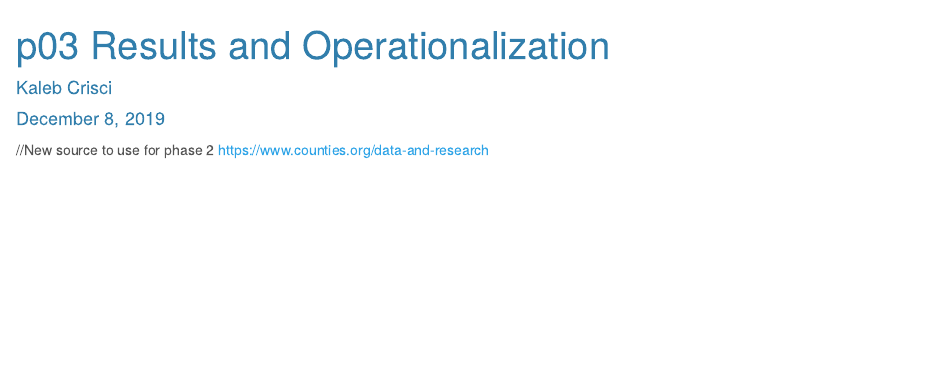
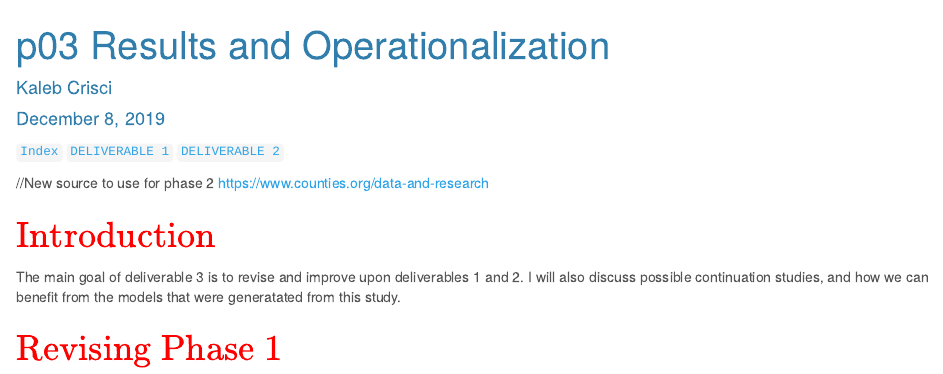
Before and after one commit to introdsci/DataScience-kcrisci94, an R Markdown document (deliv3.Rmd): the page in a window 1100 px wide, from its top. Rendered offline with R 4.5, knitr and Pandoc, with nearby package versions.

Commit message:
added deliverable 3 page and links

```diff
--- a/deliv3.Rmd
+++ b/deliv3.Rmd
@@ -7,5 +7,14 @@ output:
      theme: cerulean
      df_print: paged
 ---
+[`Index`](https://introdsci.github.io/DataScience-kcrisci94/index)
+[`DELIVERABLE 1`](https://introdsci.github.io/DataScience-kcrisci94/deliv1)
+[`DELIVERABLE 2`](https://introdsci.github.io/DataScience-kcrisci94/deliv2)
+
 //New source to use for phase 2
 https://www.counties.org/data-and-research
+
+## $\color{red}{\text{Introduction}}$
+The main goal of deliverable 3 is to revise and improve upon deliverables 1 and 2. I will also discuss possible continuation studies, and how we can benefit from the models that were generatated from this study.
+
+## $\color{red}{\text{Revising Phase 1}}$
```
Also changed, not shown: deliv1.Rmd (+2 -0 lines), deliv2.Rmd (+2 -0 lines), deliv3.html (added).
